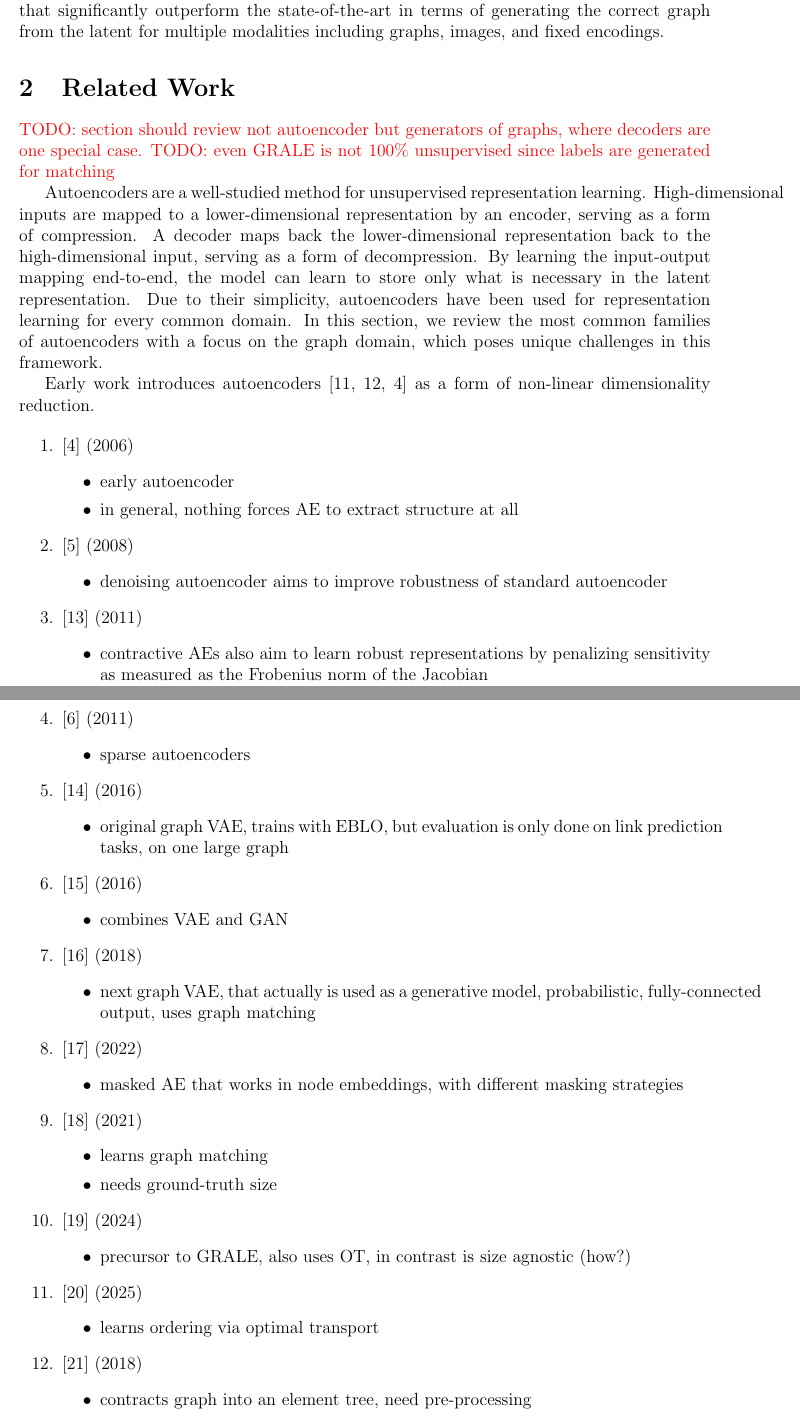
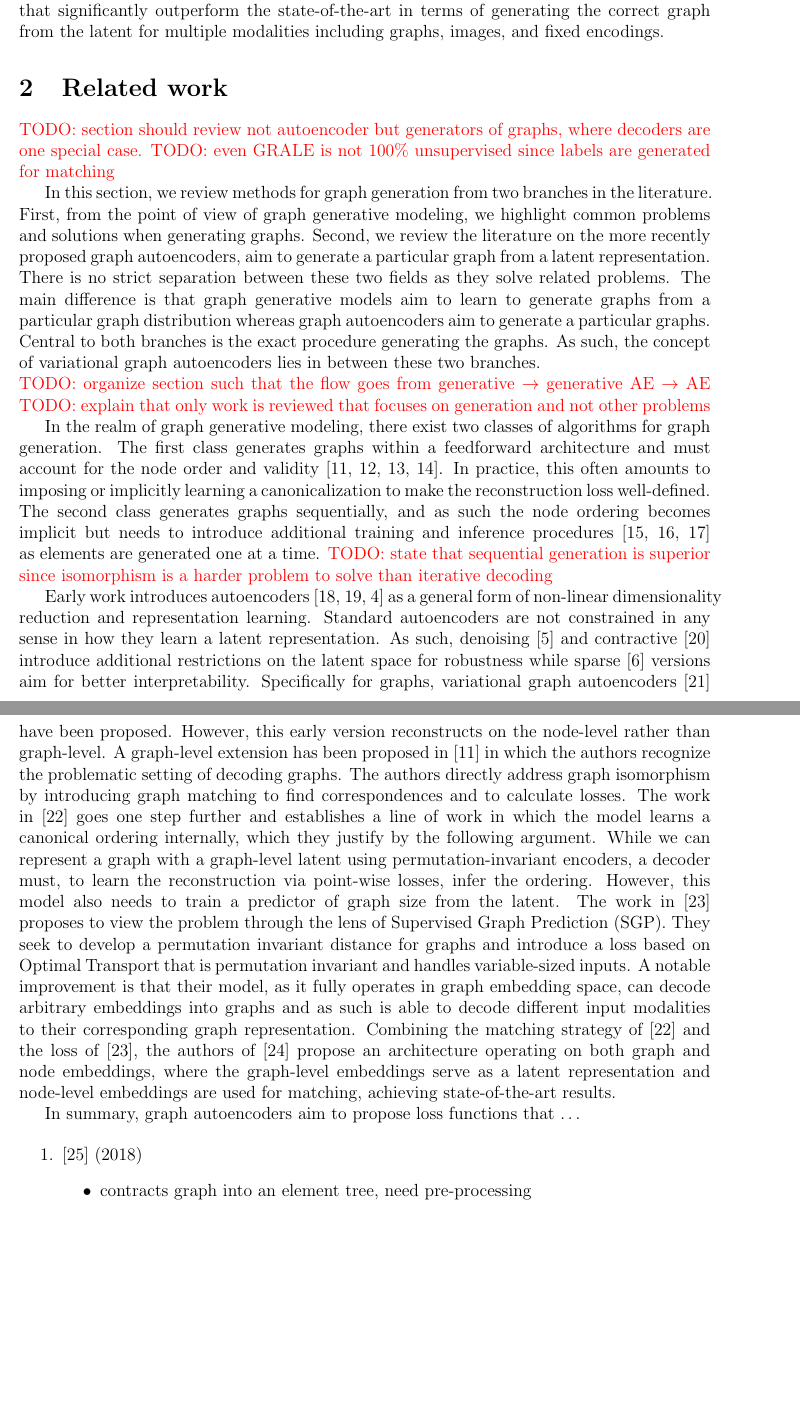
Before and after one commit to patchmeifyoucan/graph-autoencoder-paper, a LaTeX paper (main.tex, which reads sections/2_related.tex): two parts of pages 2 and 3 of 7, joined at a grey line, cut so that both start at the same text, the shorter picture padded with empty space. Compiled offline with pdfLaTeX.

Commit message:
update text

```diff
--- a/sections/2_related.tex
+++ b/sections/2_related.tex
@@ -1,98 +1,57 @@
-\section{Related Work}\label{sec:related-work}
+\section{Related work}\label{sec:related-work}
 \textcolor{red}{TODO: section should review not autoencoder but generators of graphs, where decoders are one special case.}
 \textcolor{red}{TODO: even GRALE is not 100\% unsupervised since labels are generated for matching}
-%In the realm of graph generative modeling, there exist two classes of algorithms for graph generation.
-%The first class generates graphs within a feedforward architecture and must account for the
-%node order and validity~\cite{graphvae,de2018molgan,edmdiffusion,digress}.
-%
-%In practice, this often amounts to imposing or implicitly learning a canonicalization to make the reconstruction loss well-defined.
-%The second class generates graphs sequentially, and as such the node ordering becomes
-%implicit but needs to introduce training and inference procedures~\cite{graphrnn,gran,learning-deep-gen-graphs}.
-%From the perspective of ill-posed reconstruction, sequential generation deserves particular attention:
-%it naturally supports decoding as a trajectory over partial graphs and can avoid supervising an arbitrary global permutation at the output.
+
+In this section, we review methods for graph generation from two branches in the literature.
+First, from the point of view of graph generative modeling, we highlight common problems and solutions
+when generating graphs.
+Second, we review the literature on the more recently proposed graph autoencoders, aim to generate
+a particular graph from a latent representation.
+There is no strict separation between these two fields as they solve related problems.
+The main difference is that graph generative models aim to learn to generate graphs from a particular graph distribution
+whereas graph autoencoders aim to generate a particular graphs.
+Central to both branches is the exact procedure generating the graphs.
+As such, the concept of variational graph autoencoders lies in between these two branches.\\
+\textcolor{red}{TODO: organize section such that the flow goes from generative $\rightarrow$ generative AE $\rightarrow$ AE}
+\textcolor{red}{TODO: explain that only work is reviewed that focuses on generation and not other problems}
+
+In the realm of graph generative modeling, there exist two classes of algorithms for graph generation.
+The first class generates graphs within a feedforward architecture and must account for the
+node order and validity~\cite{graphvae,de2018molgan,edmdiffusion,digress}.
+In practice, this often amounts to imposing or implicitly learning a canonicalization to make the reconstruction loss well-defined.
+The second class generates graphs sequentially, and as such the node ordering becomes
+implicit but needs to introduce additional training and inference procedures~\cite{graphrnn,gran,learning-deep-gen-graphs}
+as elements are generated one at a time.
+\textcolor{red}{TODO: state that sequential generation is superior since isomorphism is a harder problem to solve than iterative decoding}
+
+Early work introduces autoencoders~\cite{rumelhart1986learning,baldi1989neural,hinton2006autoencoder}
+as a general form of non-linear dimensionality reduction and representation learning.
+Standard autoencoders are not constrained in any sense in how they learn a latent representation.
+As such, denoising~\cite{vincent2008dae} and contractive~\cite{rifai2011cae} introduce additional restrictions
+on the latent space for robustness while sparse~\cite{ng2011sparseae} versions aim for better interpretability.
+Specifically for graphs, variational graph autoencoders~\cite{vgae} have been proposed.
+However, this early version reconstructs on the node-level rather than graph-level.
+A graph-level extension has been proposed in~\cite{graphvae} in which the authors recognize the problematic
+setting of decoding graphs.
+The authors directly address graph isomorphism by introducing graph matching to find correspondences and to calculate losses.
+The work in~\cite{winter2021pigvae} goes one step further and establishes a line of work in which the model learns
+a canonical ordering internally, which they justify by the following argument.
+While we can represent a graph with a graph-level latent using permutation-invariant encoders, a decoder must, to
+learn the reconstruction via point-wise losses, infer the ordering.
+However, this model also needs to train a predictor of graph size from the latent.
+The work in~\cite{any2graph2024} proposes to view the problem through the lens of Supervised Graph Prediction (SGP).
+They seek to develop a permutation invariant distance for graphs and introduce a loss based on Optimal Transport that
+is permutation invariant and handles variable-sized inputs.
+A notable improvement is that their model, as it fully operates in graph embedding space, can decode arbitrary embeddings
+into graphs and as such is able to decode different input modalities to their corresponding graph representation.
+Combining the matching strategy of~\cite{winter2021pigvae} and the loss of~\cite{any2graph2024}, the authors of~\cite{grale2025}
+propose an architecture operating on both graph and node embeddings, where the graph-level embeddings serve as a latent
+representation and node-level embeddings are used for matching, achieving state-of-the-art results.
 
 
-%As such, autoencoders for graphs are a relatively understudied subfield as the optimization of graphs
-%as neural network outputs poses unique challenges.
-%Therefore, the first variational graph autoencoders~\cite{vgae} only decoded the adjacency between
-%node embeddings rather than the full graph embedding.
-%However, this does not unlock the full potential as only a graph-level representation is truly meaningful, for example,
-%to interpolate between variable-sized graphs or generate new ones by modifying the latent code.
-%As a consequence, a few graph-level methods have been proposed so far, all of which use some form of
-%node matching~\cite{winter2021pigvae,any2graph2024,grale2025} internally.
-Autoencoders are a well-studied method for unsupervised representation learning.
-High-dimensional inputs are mapped to a lower-dimensional representation by an encoder, serving as a form
-of compression.
-A decoder maps back the lower-dimensional representation back to the high-dimensional input, serving as a
-form of decompression.
-By learning the input-output mapping end-to-end, the model can learn to store only what is necessary in
-the latent representation.
-Due to their simplicity, autoencoders have been used for representation learning for every common domain.
-In this section, we review the most common families of autoencoders with a focus on the graph domain, which
-poses unique challenges in this framework.
-
-Early work introduces autoencoders~\cite{rumelhart1986learning,baldi1989neural,hinton2006autoencoder}
-as a form of non-linear dimensionality reduction.
+In summary, graph autoencoders aim to propose loss functions that \ldots
 
 \begin{enumerate}
-    \item \cite{hinton2006autoencoder} (\citeyear{hinton2006autoencoder})
-    \begin{itemize}
-        \item early autoencoder
-        \item in general, nothing forces AE to extract structure at all
-    \end{itemize}
-
-    \item \cite{vincent2008dae} (\citeyear{vincent2008dae})
-    \begin{itemize}
-        \item denoising autoencoder aims to improve robustness of standard autoencoder
-    \end{itemize}
-
-    \item \cite{rifai2011cae} (\citeyear{rifai2011cae})
-    \begin{itemize}
-        \item contractive AEs also aim to learn robust representations by penalizing
-        sensitivity as measured as the Frobenius norm of the Jacobian
-    \end{itemize}
-
-    \item \cite{ng2011sparseae} (\citeyear{ng2011sparseae})
-    \begin{itemize}
-        \item sparse autoencoders
-    \end{itemize}
-
-    \item \cite{vgae} (\citeyear{vgae})
-    \begin{itemize}
-        \item original graph VAE, trains with EBLO, but evaluation is only done on link prediction tasks, on one large graph
-    \end{itemize}
-
-    \item \cite{larsen2016vaegan} (\citeyear{larsen2016vaegan})
-    \begin{itemize}
-        \item combines VAE and GAN
-    \end{itemize}
-
-    \item \cite{graphvae} (\citeyear{graphvae})
-    \begin{itemize}
-        \item next graph VAE, that actually is used as a generative model, probabilistic, fully-connected output, uses graph matching
-    \end{itemize}
-
-    \item \cite{hou2022graphmae} (\citeyear{hou2022graphmae})
-    \begin{itemize}
-        \item masked AE that works in node embeddings, with different masking strategies
-    \end{itemize}
-
-    \item \cite{winter2021pigvae} (\citeyear{winter2021pigvae})
-    \begin{itemize}
-        \item learns graph matching
-        \item needs ground-truth size
-    \end{itemize}
-
-    \item \cite{any2graph2024} (\citeyear{any2graph2024})
-    \begin{itemize}
-        \item precursor to GRALE, also uses OT, in contrast is size agnostic (how?)
-    \end{itemize}
-
-    \item \cite{grale2025} (\citeyear{grale2025})
-    \begin{itemize}
-        \item learns ordering via optimal transport
-    \end{itemize}
-
     \item \cite{jtvae} (\citeyear{jtvae})
     \begin{itemize}
         \item contracts graph into an element tree, need pre-processing
```
Also changed, not shown: main.bib (+0 -8 lines).
